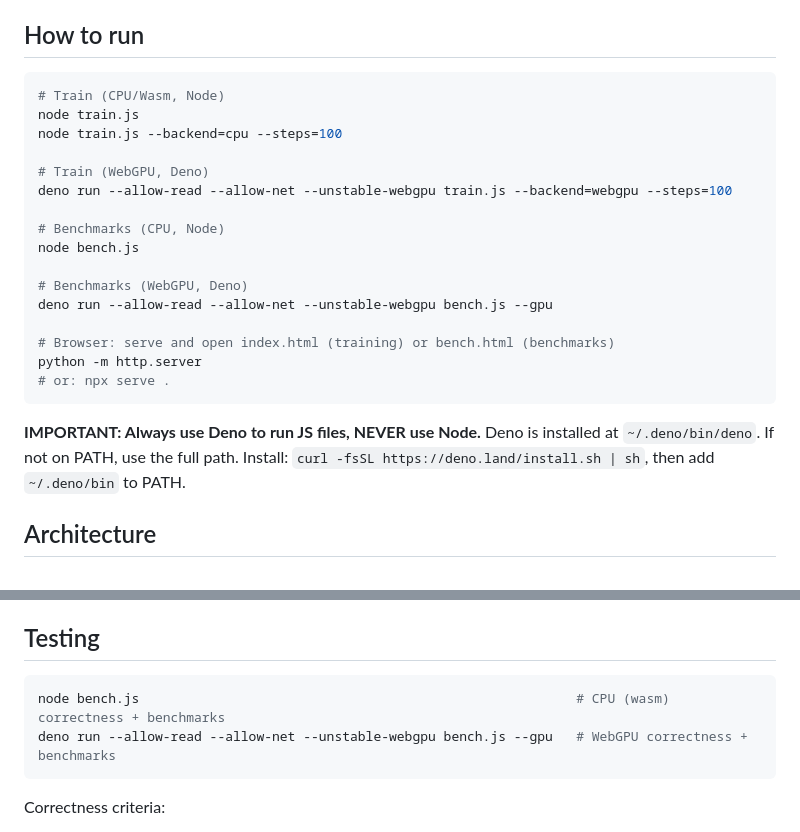
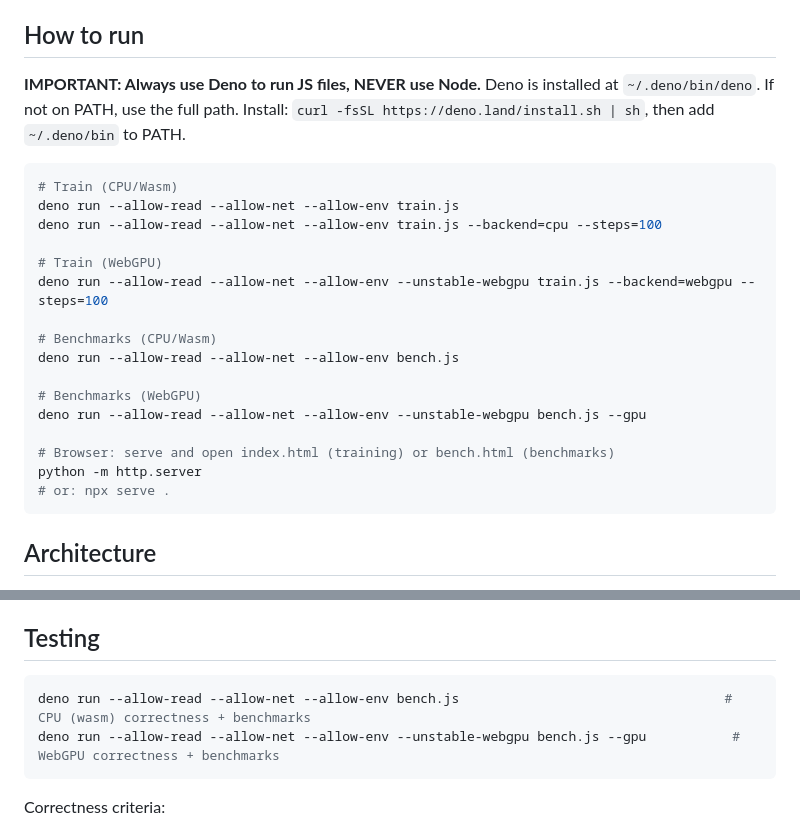
Before and after one commit to minusxai/quectoGPT, a Markdown page: CLAUDE.md, 2 parts joined by grey strips. Drawn GitHub-style.

````diff
--- a/CLAUDE.md
+++ b/CLAUDE.md
@@ -6,26 +6,26 @@ quectoGPT is a JavaScript port of Karpathy's microgpt.py — a minimal GPT train
 
 ## How to run
 
+**IMPORTANT: Always use Deno to run JS files, NEVER use Node.** Deno is installed at `~/.deno/bin/deno`. If not on PATH, use the full path. Install: `curl -fsSL https://deno.land/install.sh | sh`, then add `~/.deno/bin` to PATH.
+
 ```bash
-# Train (CPU/Wasm, Node)
-node train.js
-node train.js --backend=cpu --steps=100
+# Train (CPU/Wasm)
+deno run --allow-read --allow-net --allow-env train.js
+deno run --allow-read --allow-net --allow-env train.js --backend=cpu --steps=100
 
-# Train (WebGPU, Deno)
-deno run --allow-read --allow-net --unstable-webgpu train.js --backend=webgpu --steps=100
+# Train (WebGPU)
+deno run --allow-read --allow-net --allow-env --unstable-webgpu train.js --backend=webgpu --steps=100
 
-# Benchmarks (CPU, Node)
-node bench.js
+# Benchmarks (CPU/Wasm)
+deno run --allow-read --allow-net --allow-env bench.js
 
-# Benchmarks (WebGPU, Deno)
-deno run --allow-read --allow-net --unstable-webgpu bench.js --gpu
+# Benchmarks (WebGPU)
+deno run --allow-read --allow-net --allow-env --unstable-webgpu bench.js --gpu
 
 # Browser: serve and open index.html (training) or bench.html (benchmarks)
 python -m http.server
 # or: npx serve .
 ```
-
-**IMPORTANT: Always use Deno to run JS files, NEVER use Node.** Deno is installed at `~/.deno/bin/deno`. If not on PATH, use the full path. Install: `curl -fsSL https://deno.land/install.sh | sh`, then add `~/.deno/bin` to PATH.
 
 ## Architecture
 
@@ -60,8 +60,8 @@ python -m http.server
 ## Testing
 
 ```bash
-node bench.js                                                        # CPU (wasm) correctness + benchmarks
-deno run --allow-read --allow-net --unstable-webgpu bench.js --gpu   # WebGPU correctness + benchmarks
+deno run --allow-read --allow-net --allow-env bench.js                                  # CPU (wasm) correctness + benchmarks
+deno run --allow-read --allow-net --allow-env --unstable-webgpu bench.js --gpu           # WebGPU correctness + benchmarks
 ```
 
 Correctness criteria:
````
Also changed, not shown: README.md (+23 -27 lines).
